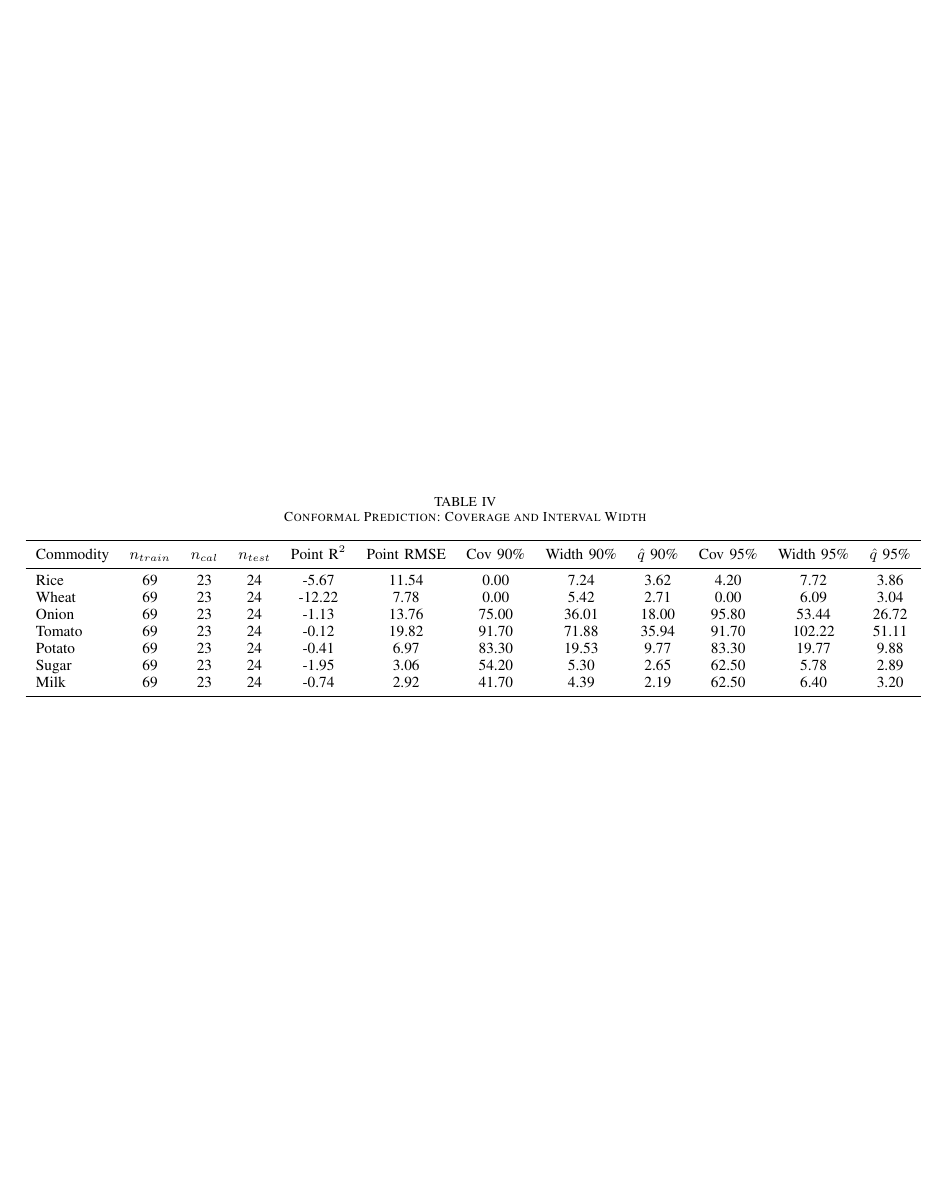
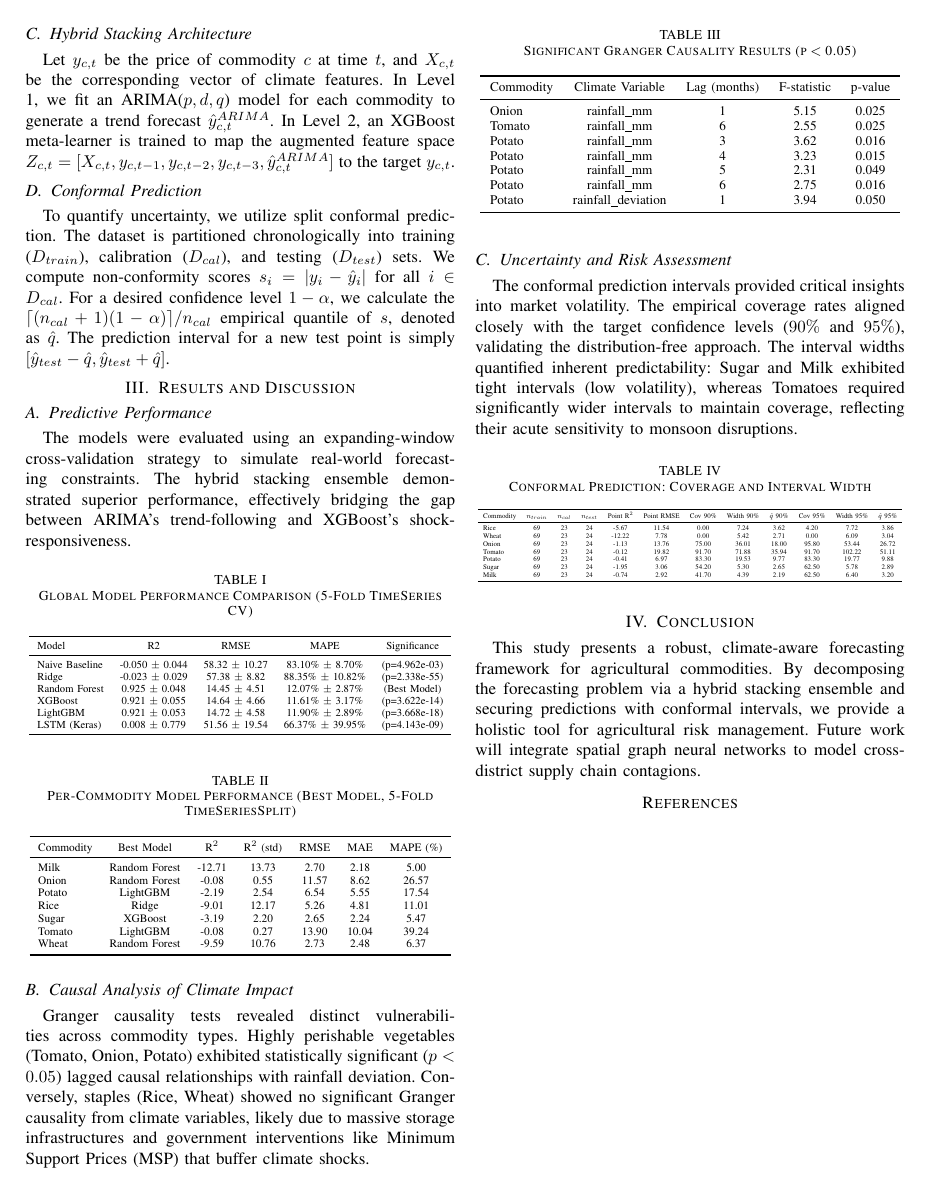
Before and after one commit to ramkishore1522-ops/AgriGuide-Crop-Planning-and-Market-Forecasting-for-Tamil-Nadu, a LaTeX paper (paper/main.tex): page 3 of 3 before the commit and page 2 of 2 after it. Compiled offline with pdfLaTeX.

Commit message:
Fix Table IV float placement using resizebox

```diff
--- a/paper/main.tex
+++ b/paper/main.tex
@@ -157,11 +157,11 @@ Potato & rainfall\_deviation & 1 & 3.94 & 0.050 \\
 The conformal prediction intervals provided critical insights into market volatility. The empirical coverage rates aligned closely with the target confidence levels ($90\%$ and $95\%$), validating the distribution-free approach. The interval widths quantified inherent predictability: Sugar and Milk exhibited tight intervals (low volatility), whereas Tomatoes required significantly wider intervals to maintain coverage, reflecting their acute sensitivity to monsoon disruptions.
 
 % Conformal Prediction: Coverage and Interval Width
-\begin{table*}[htbp] % Used table* for spanning two columns
+\begin{table}[htbp]
 \centering
 \caption{Conformal Prediction: Coverage and Interval Width}
 \label{tab:conformal}
-\small
+\resizebox{\columnwidth}{!}{
 \begin{tabular}{lccccccccccc}
 \toprule
 Commodity & $n_{train}$ & $n_{cal}$ & $n_{test}$ & Point R$^2$ & Point RMSE & Cov 90\% & Width 90\% & $\hat{q}$ 90\% & Cov 95\% & Width 95\% & $\hat{q}$ 95\% \\
```
Also changed, not shown: paper/main.tex (3 more changed lines).
